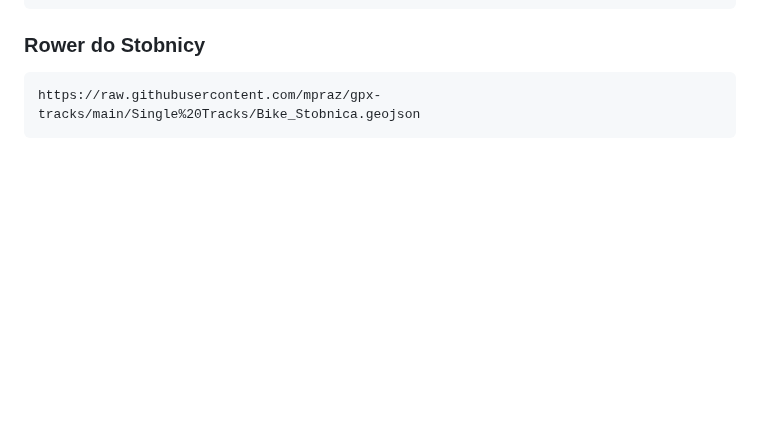
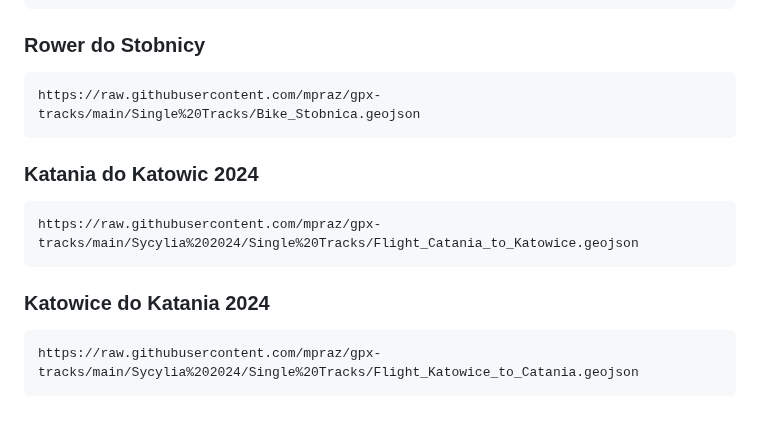
Before and after one commit to mpraz/gpx-tracks, a Markdown page: README.md, the part around the change. Rendered like a GitHub page; blank space fills up the shorter version.

````diff
--- a/README.md
+++ b/README.md
@@ -118,3 +118,12 @@ https://raw.githubusercontent.com/mpraz/gpx-tracks/4ed03b0b2d4a8613cecdb55c858e3
 ```
 https://raw.githubusercontent.com/mpraz/gpx-tracks/main/Single%20Tracks/Bike_Stobnica.geojson
 ```
+
+### Katania do Katowic 2024
+```
+https://raw.githubusercontent.com/mpraz/gpx-tracks/main/Sycylia%202024/Single%20Tracks/Flight_Catania_to_Katowice.geojson
+```
+### Katowice do Katania 2024
+```
+https://raw.githubusercontent.com/mpraz/gpx-tracks/main/Sycylia%202024/Single%20Tracks/Flight_Katowice_to_Catania.geojson
+```
````
